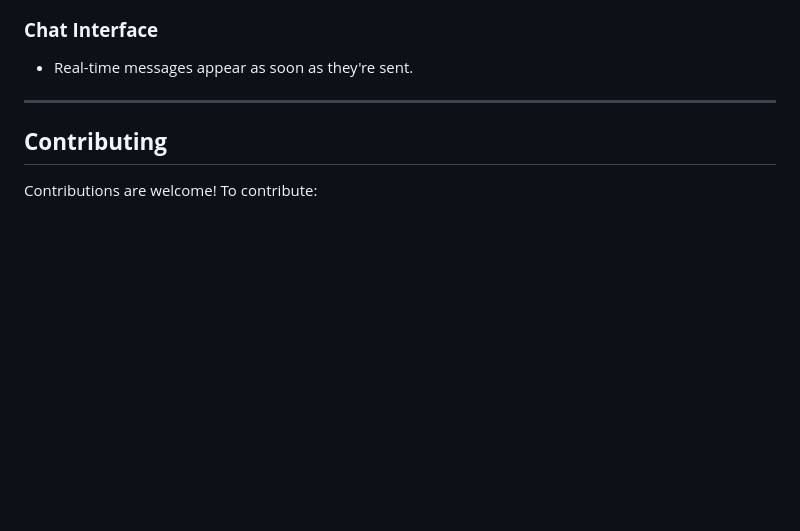
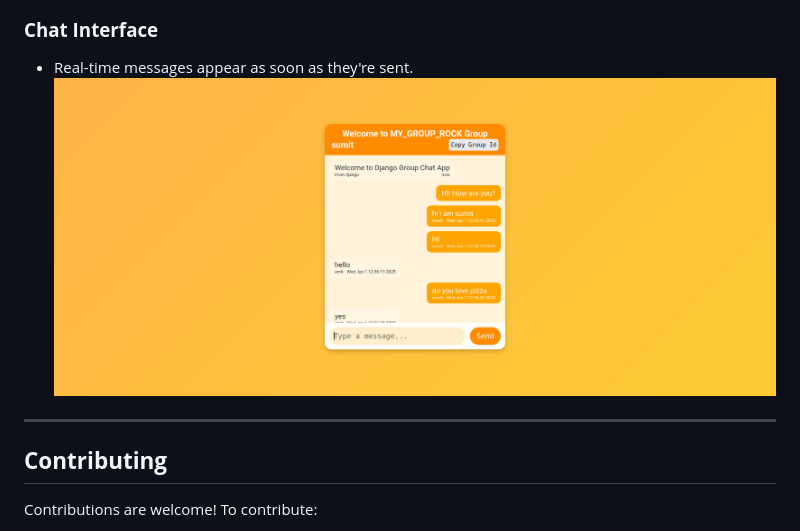
Before and after one commit to programmeramit/django-chat, a Markdown page: README.md, the part around the change. GitHub-like rendering; blank space fills up the shorter version.

```diff
--- a/README.md
+++ b/README.md
@@ -119,6 +119,7 @@ CHANNEL_LAYERS = {
 
 ### **Chat Interface**
 - Real-time messages appear as soon as they're sent.
+![Screenshot_1](scr2.png)
 
 ---
 
```
